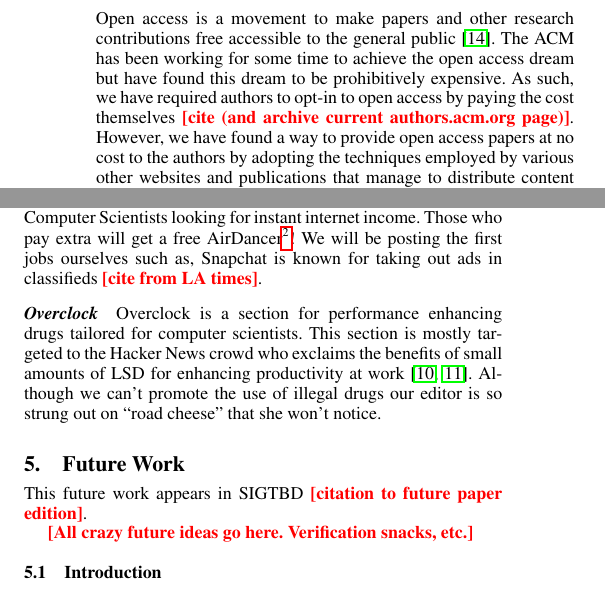
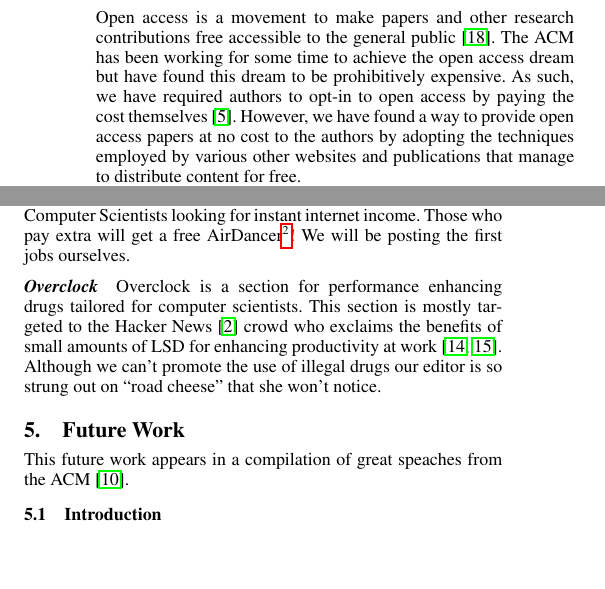
Before and after one commit to bboston7/open-adcess, a LaTeX document (openadcess.tex, which reads future-work.tex, introduction.tex, paper-sponsorships.tex): two parts of the columns of pages 2 and 4 of 6, joined at a grey line, cut so that both start at the same text, the shorter picture padded with empty space. Compiled offline with pdfLaTeX; a missing font is replaced by an installed copy or a similar font.

Commit message:
Mo citations mo problems

```diff
--- a/future-work.tex
+++ b/future-work.tex
@@ -1,10 +1,7 @@
 \section{Future Work}
 \label{sec:future}
-This future work appears in SIGTBD \todo{citation to future
-paper edition}.
-
-\todo{All crazy future ideas go here.
-Verification snacks, etc.}
+This future work appears in a compilation of great speaches from the ACM
+\cite{acm-state}.
 
 \subsection{Introduction}
 \paragraph{Introduction} An introduction is an explanatory section of a document that introduces the topic discussed in the document and presents a thesis statement.
--- a/introduction.tex
+++ b/introduction.tex
@@ -4,7 +4,7 @@ accessible to the general public \cite{oa}.
 The ACM has been working for some time to achieve the open access dream but
 have found this dream to be prohibitively expensive.
 As such, we have required authors to opt-in to open access by paying the cost
-themselves \todo{cite (and archive current authors.acm.org page)}.
+themselves \cite{auth}.
 However, we have found a way to provide open access papers at no cost to the
 authors by adopting the techniques employed by various other websites and
 publications that manage to distribute content for free.
--- a/paper-sponsorships.tex
+++ b/paper-sponsorships.tex
@@ -138,14 +138,13 @@ Those who pay extra will get a free AirDancer\footnote{Placed at the discretion
 of the ACM in the ACM AirDancer Oasis in the Black Rock Desert in Nevada in
 solidarity with the aliens illegally detained in Area 51.  The AirDancers may
 be used by the alien's to communicate with their home world}!
-We will be posting the first jobs ourselves such as,
-Snapchat is known for taking out ads in classifieds \todo{cite from LA times}.
+We will be posting the first jobs ourselves.
 
 \paragraph{Overclock}
 Overclock is a section for performance enhancing drugs tailored for computer
 scientists.
-This section is mostly targeted to the Hacker News crowd who exclaims the
-benefits of small amounts of LSD for enhancing productivity at work
+This section is mostly targeted to the Hacker News \cite{hn} crowd who exclaims
+the benefits of small amounts of LSD for enhancing productivity at work
 \cite{microdose, lsd-song}.
 Although we can't promote the use of illegal drugs our editor is so strung out
 on ``road cheese" that she won't notice.
```
Also changed, not shown: references.bib (+29 -0 lines), future-work.tex (6 more changed lines).
